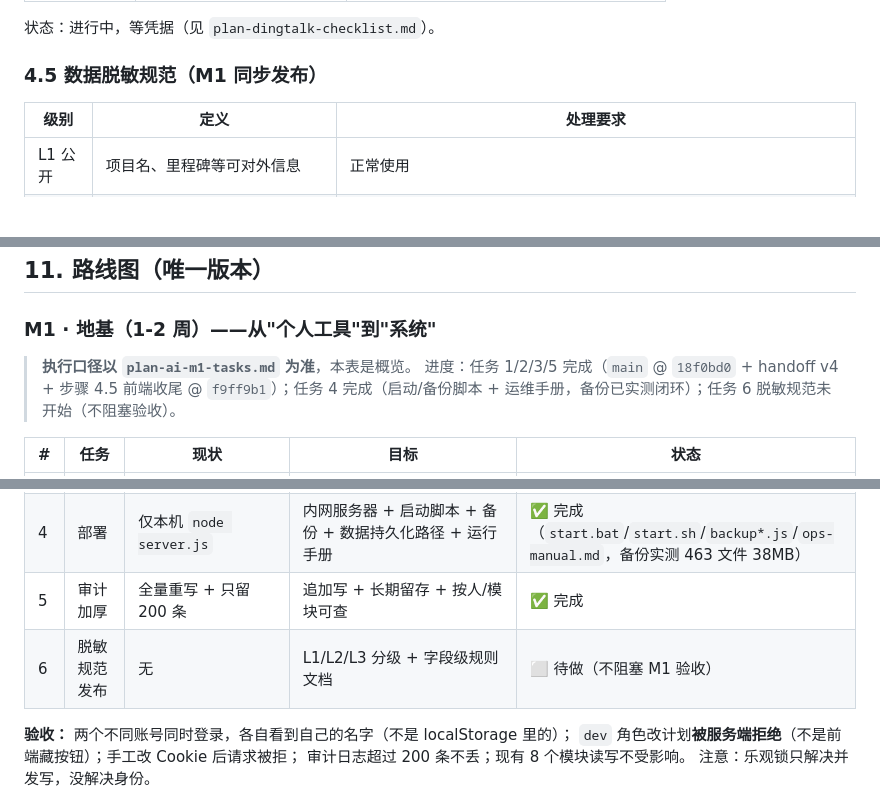
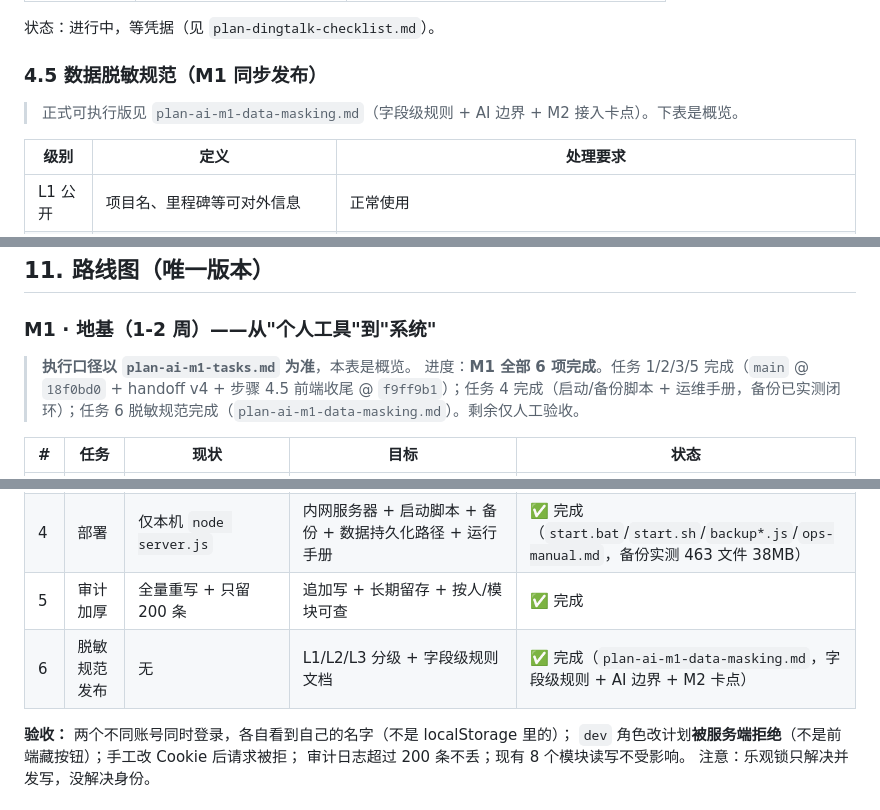
Before and after one commit to divergentolivia-del/iSolarCloudProjectManage, a Markdown page: docs/plan-ai-master.md, 3 parts joined by grey strips. Drawn GitHub-style; blank space fills up the shorter version.

```diff
--- a/docs/plan-ai-master.md
+++ b/docs/plan-ai-master.md
@@ -124,6 +124,8 @@ TB OpenAPI 拉取 + Webhook 订阅 + 每日全量对账。迭代工时与偏差
 状态：进行中，等凭据（见 `plan-dingtalk-checklist.md`）。
 
 ### 4.5 数据脱敏规范（M1 同步发布）
+
+> 正式可执行版见 `plan-ai-m1-data-masking.md`（字段级规则 + AI 边界 + M2 接入卡点）。下表是概览。
 
 | 级别 | 定义 | 处理要求 |
 |---|---|---|
@@ -312,7 +314,7 @@ TB OpenAPI 拉取 + Webhook 订阅 + 每日全量对账。迭代工时与偏差
 ### M1 · 地基（1-2 周）——从"个人工具"到"系统"
 
 > **执行口径以 `plan-ai-m1-tasks.md` 为准**，本表是概览。
-> 进度：任务 1/2/3/5 完成（`main` @ `18f0bd0` + handoff v4 + 步骤 4.5 前端收尾 @ `f9ff9b1`）；任务 4 完成（启动/备份脚本 + 运维手册，备份已实测闭环）；任务 6 脱敏规范未开始（不阻塞验收）。
+> 进度：**M1 全部 6 项完成**。任务 1/2/3/5 完成（`main` @ `18f0bd0` + handoff v4 + 步骤 4.5 前端收尾 @ `f9ff9b1`）；任务 4 完成（启动/备份脚本 + 运维手册，备份已实测闭环）；任务 6 脱敏规范完成（`plan-ai-m1-data-masking.md`）。剩余仅人工验收。
 
 | # | 任务 | 现状 | 目标 | 状态 |
 |---|---|---|---|---|
@@ -321,7 +323,7 @@ TB OpenAPI 拉取 + Webhook 订阅 + 每日全量对账。迭代工时与偏差
 | 3 | 权限矩阵 | 全平台一个 ACCESS_TOKEN | 角色 `admin`/`pm`/`dev`/`viewer`，`permissions` 表按 role×resource 判定 | ✅ 完成（模块自声明 resource，新增模块零改动） |
 | 4 | 部署 | 仅本机 `node server.js` | 内网服务器 + 启动脚本 + 备份 + 数据持久化路径 + 运行手册 | ✅ 完成（`start.bat`/`start.sh`/`backup*.js`/`ops-manual.md`，备份实测 463 文件 38MB） |
 | 5 | 审计加厚 | 全量重写 + 只留 200 条 | 追加写 + 长期留存 + 按人/模块可查 | ✅ 完成 |
-| 6 | 脱敏规范发布 | 无 | L1/L2/L3 分级 + 字段级规则文档 | ⬜ 待做（不阻塞 M1 验收） |
+| 6 | 脱敏规范发布 | 无 | L1/L2/L3 分级 + 字段级规则文档 | ✅ 完成（`plan-ai-m1-data-masking.md`，字段级规则 + AI 边界 + M2 卡点） |
 
 **验收：** 两个不同账号同时登录，各自看到自己的名字（不是 localStorage 里的）；
 `dev` 角色改计划**被服务端拒绝**（不是前端藏按钮）；手工改 Cookie 后请求被拒；
```
Also changed, not shown: docs/plan-ai-m1-data-masking.md (added, +131 -0 lines), docs/plan-ai-m1-tasks.md (+23 -2 lines).
